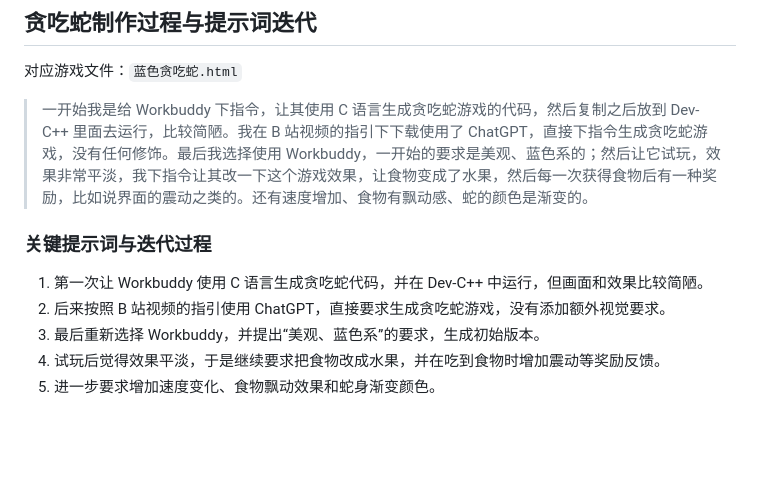
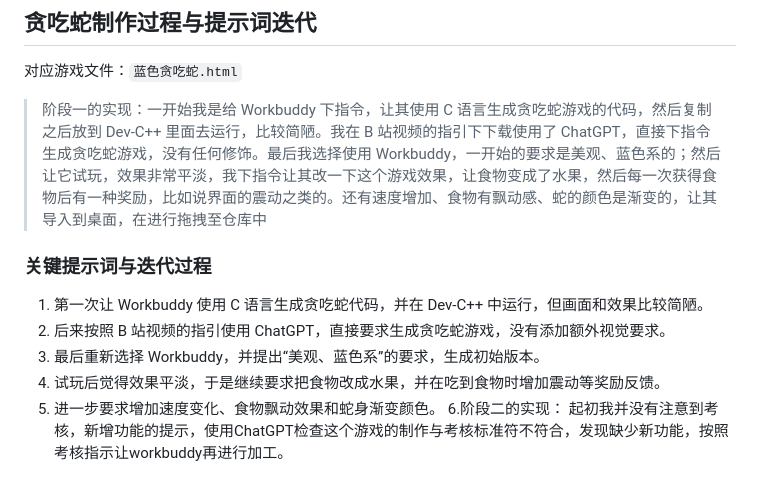
Before and after one commit to Yanlinng/reimagined-parakeet, a Markdown page: README.md, the part around the change. Rendered like a GitHub page; blank space fills up the shorter version.

Commit message:
Revise README with Snake game development details
Updated the README to include details about the development process of the Snake game, including the use of Workbuddy and ChatGPT for code generation and improvements.

```diff
--- a/README.md
+++ b/README.md
@@ -64,7 +64,7 @@ git push -u origin main
 
 对应游戏文件：`蓝色贪吃蛇.html`
 
-> 一开始我是给 Workbuddy 下指令，让其使用 C 语言生成贪吃蛇游戏的代码，然后复制之后放到 Dev-C++ 里面去运行，比较简陋。我在 B 站视频的指引下下载使用了 ChatGPT，直接下指令生成贪吃蛇游戏，没有任何修饰。最后我选择使用 Workbuddy，一开始的要求是美观、蓝色系的；然后让它试玩，效果非常平淡，我下指令让其改一下这个游戏效果，让食物变成了水果，然后每一次获得食物后有一种奖励，比如说界面的震动之类的。还有速度增加、食物有飘动感、蛇的颜色是渐变的。
+> 阶段一的实现：一开始我是给 Workbuddy 下指令，让其使用 C 语言生成贪吃蛇游戏的代码，然后复制之后放到 Dev-C++ 里面去运行，比较简陋。我在 B 站视频的指引下下载使用了 ChatGPT，直接下指令生成贪吃蛇游戏，没有任何修饰。最后我选择使用 Workbuddy，一开始的要求是美观、蓝色系的；然后让它试玩，效果非常平淡，我下指令让其改一下这个游戏效果，让食物变成了水果，然后每一次获得食物后有一种奖励，比如说界面的震动之类的。还有速度增加、食物有飘动感、蛇的颜色是渐变的，让其导入到桌面，在进行拖拽至仓库中
 
 ### 关键提示词与迭代过程
 
@@ -73,3 +73,4 @@ git push -u origin main
 3. 最后重新选择 Workbuddy，并提出“美观、蓝色系”的要求，生成初始版本。
 4. 试玩后觉得效果平淡，于是继续要求把食物改成水果，并在吃到食物时增加震动等奖励反馈。
 5. 进一步要求增加速度变化、食物飘动效果和蛇身渐变颜色。
+6.阶段二的实现： 起初我并没有注意到考核，新增功能的提示，使用ChatGPT检查这个游戏的制作与考核标准符不符合，发现缺少新功能，按照考核指示让workbuddy再进行加工。
```
